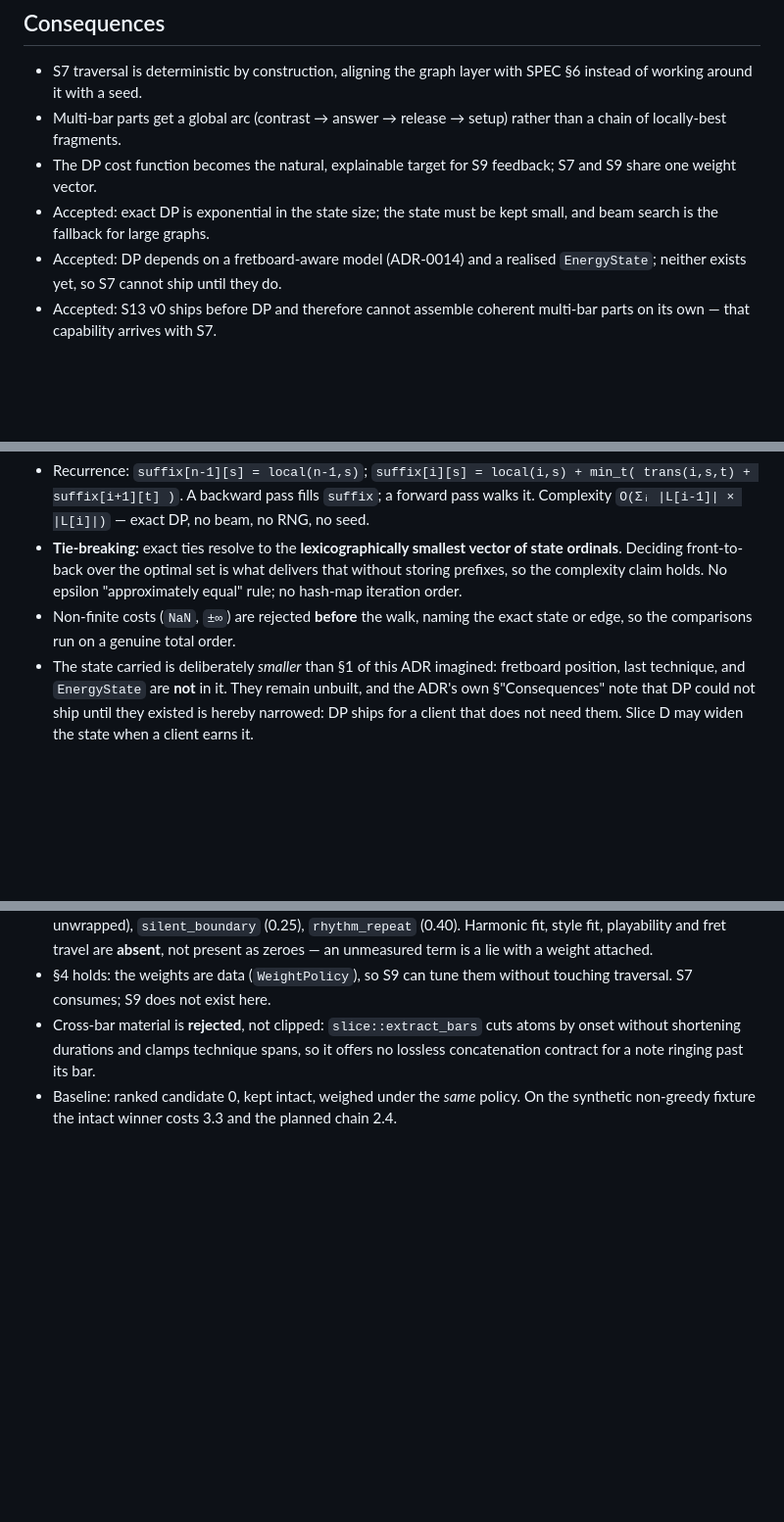
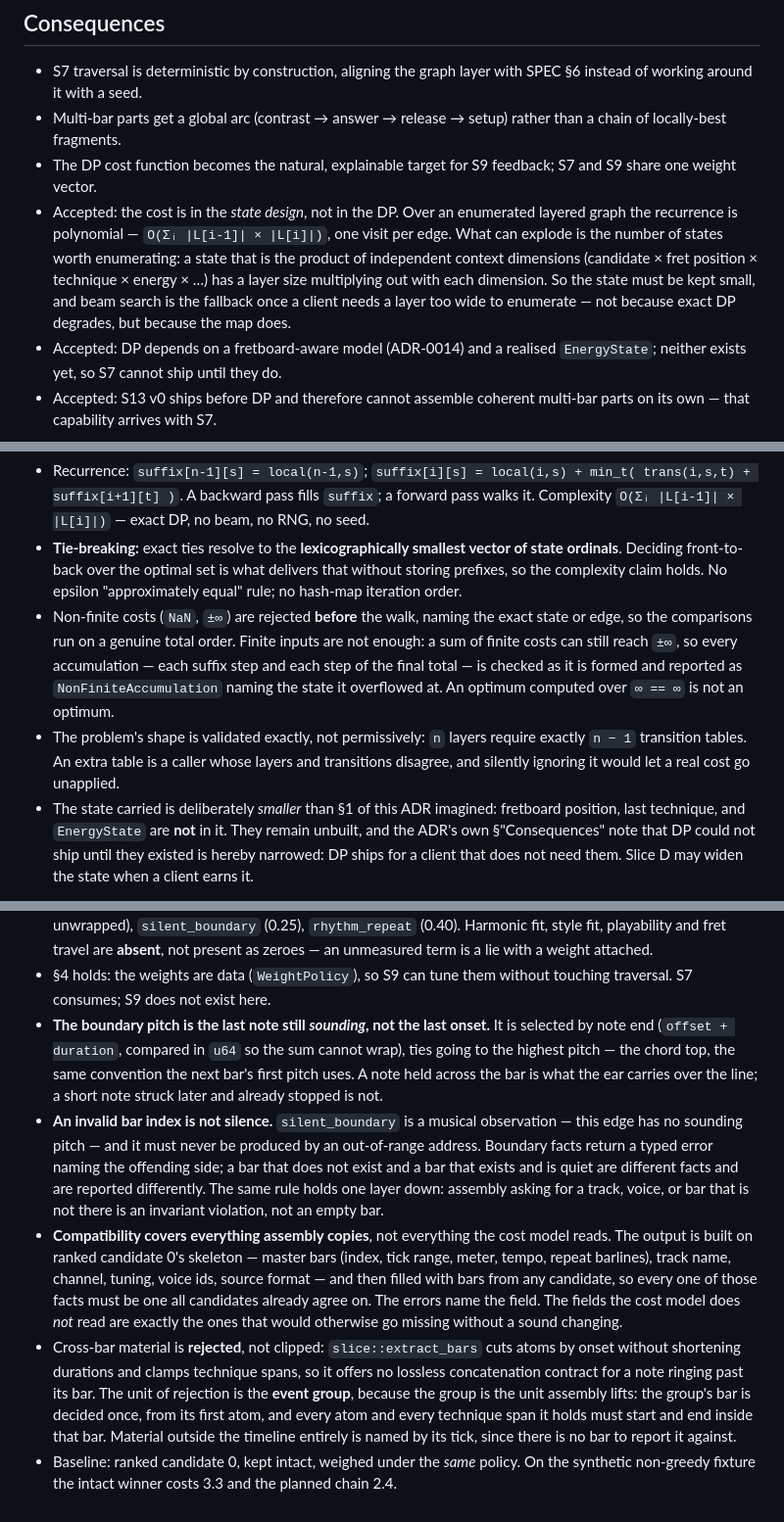
Before and after one commit to PhysShell/griff, a Markdown page: docs/adr/0013-dp-viterbi-traversal.md, 3 parts joined by grey strips. Shown at 98% size. Rendered like a GitHub page; blank space fills up the shorter version.

```diff
--- a/docs/adr/0013-dp-viterbi-traversal.md
+++ b/docs/adr/0013-dp-viterbi-traversal.md
@@ -75,8 +75,14 @@ weighted random walk as the default. Beam search is retained only as an
   than a chain of locally-best fragments.
 - The DP cost function becomes the natural, explainable target for S9 feedback;
   S7 and S9 share one weight vector.
-- Accepted: exact DP is exponential in the state size; the state must be kept
-  small, and beam search is the fallback for large graphs.
+- Accepted: the cost is in the *state design*, not in the DP. Over an
+  enumerated layered graph the recurrence is polynomial —
+  `O(Σᵢ |L[i-1]| × |L[i]|)`, one visit per edge. What can explode is the number
+  of states worth enumerating: a state that is the product of independent
+  context dimensions (candidate × fret position × technique × energy × …) has a
+  layer size multiplying out with each dimension. So the state must be kept
+  small, and beam search is the fallback once a client needs a layer too wide
+  to enumerate — not because exact DP degrades, but because the map does.
 - Accepted: DP depends on a fretboard-aware model (ADR-0014) and a realised
   `EnergyState`; neither exists yet, so S7 cannot ship until they do.
 - Accepted: S13 v0 ships before DP and therefore cannot assemble coherent
@@ -101,7 +107,15 @@ ordered layers of caller-supplied [`Axes`], a versioned `WeightPolicy`, and
   what delivers that without storing prefixes, so the complexity claim holds.
   No epsilon "approximately equal" rule; no hash-map iteration order.
 - Non-finite costs (`NaN`, `±∞`) are rejected **before** the walk, naming the
-  exact state or edge, so the comparisons run on a genuine total order.
+  exact state or edge, so the comparisons run on a genuine total order. Finite
+  inputs are not enough: a sum of finite costs can still reach `±∞`, so every
+  accumulation — each suffix step and each step of the final total — is checked
+  as it is formed and reported as `NonFiniteAccumulation` naming the state it
+  overflowed at. An optimum computed over `∞ == ∞` is not an optimum.
+- The problem's shape is validated exactly, not permissively: `n` layers require
+  exactly `n − 1` transition tables. An extra table is a caller whose layers and
+  transitions disagree, and silently ignoring it would let a real cost go
+  unapplied.
 - The state carried is deliberately *smaller* than §1 of this ADR imagined:
   fretboard position, last technique, and `EnergyState` are **not** in it.
   They remain unbuilt, and the ADR's own §"Consequences" note that DP could
@@ -123,9 +137,34 @@ reranked, or re-seeded.
   present as zeroes — an unmeasured term is a lie with a weight attached.
 - §4 holds: the weights are data (`WeightPolicy`), so S9 can tune them without
   touching traversal. S7 consumes; S9 does not exist here.
+- **The boundary pitch is the last note still *sounding*, not the last onset.**
+  It is selected by note end (`offset + duration`, compared in `u64` so the sum
+  cannot wrap), ties going to the highest pitch — the chord top, the same
+  convention the next bar's first pitch uses. A note held across the bar is what
+  the ear carries over the line; a short note struck later and already stopped
+  is not.
+- **An invalid bar index is not silence.** `silent_boundary` is a musical
+  observation — this edge has no sounding pitch — and it must never be produced
+  by an out-of-range address. Boundary facts return a typed error naming the
+  offending side; a bar that does not exist and a bar that exists and is quiet
+  are different facts and are reported differently. The same rule holds one
+  layer down: assembly asking for a track, voice, or bar that is not there is an
+  invariant violation, not an empty bar.
+- **Compatibility covers everything assembly copies**, not everything the cost
+  model reads. The output is built on ranked candidate 0's skeleton — master
+  bars (index, tick range, meter, tempo, repeat barlines), track name, channel,
+  tuning, voice ids, source format — and then filled with bars from any
+  candidate, so every one of those facts must be one all candidates already
+  agree on. The errors name the field. The fields the cost model does *not* read
+  are exactly the ones that would otherwise go missing without a sound changing.
 - Cross-bar material is **rejected**, not clipped: `slice::extract_bars` cuts
   atoms by onset without shortening durations and clamps technique spans, so it
   offers no lossless concatenation contract for a note ringing past its bar.
+  The unit of rejection is the **event group**, because the group is the unit
+  assembly lifts: the group's bar is decided once, from its first atom, and
+  every atom and every technique span it holds must start and end inside that
+  bar. Material outside the timeline entirely is named by its tick, since there
+  is no bar to report it against.
 - Baseline: ranked candidate 0, kept intact, weighed under the *same* policy.
   On the synthetic non-greedy fixture the intact winner costs 3.3 and the
   planned chain 2.4.
```
Also changed, not shown: docs/stages/S7-graph-layer.md (+42 -9 lines).
